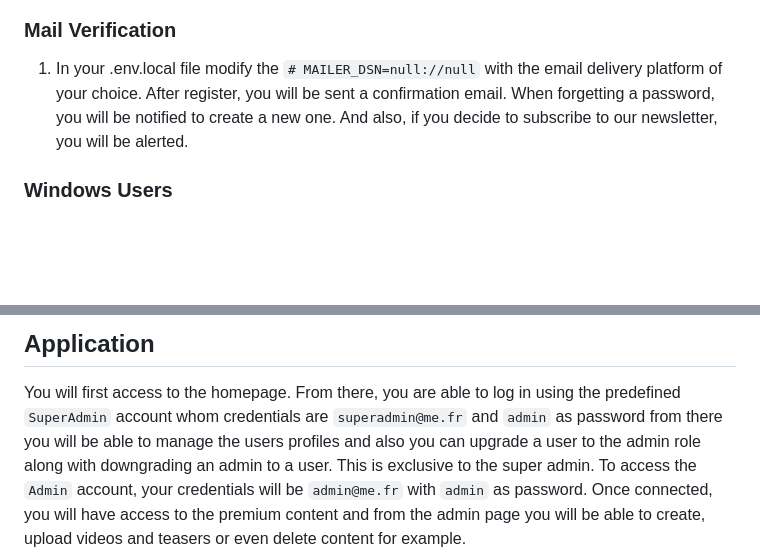
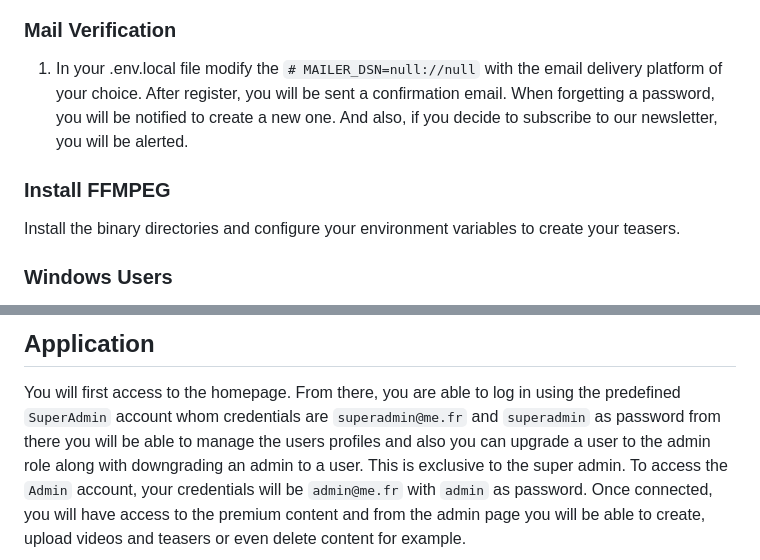
Before and after one commit to AnthonyMarche/The-Court-Side, a Markdown page: README.md, 2 parts joined by grey strips. Drawn GitHub-style; blank space fills up the shorter version.

```diff
--- a/README.md
+++ b/README.md
@@ -51,6 +51,10 @@ register in order to access the premium content.
    new one. And also, if you decide to subscribe to our newsletter, you will be alerted.
 
 
+### Install FFMPEG
+
+Install the binary directories and configure your environment variables to create your teasers.
+
 ### Windows Users
 
 If you develop on Windows, you should edit you git configuration to change your end of line rules with this command:
@@ -86,7 +90,7 @@ docker-compose up -d
 ## Application
 
 You will first access to the homepage. From there, you are able to log in using the predefined `SuperAdmin` account whom
-credentials are `superadmin@me.fr` and `admin` as password from there you will be able to manage the users profiles and
+credentials are `superadmin@me.fr` and `superadmin` as password from there you will be able to manage the users profiles and
 also you can upgrade a user to the admin role along with downgrading an admin to a user. This is exclusive to the super
 admin. To access the `Admin` account, your credentials will be `admin@me.fr` with `admin` as password.
 Once connected, you will have access to the premium content and from the admin page you will be able to create, upload
```
